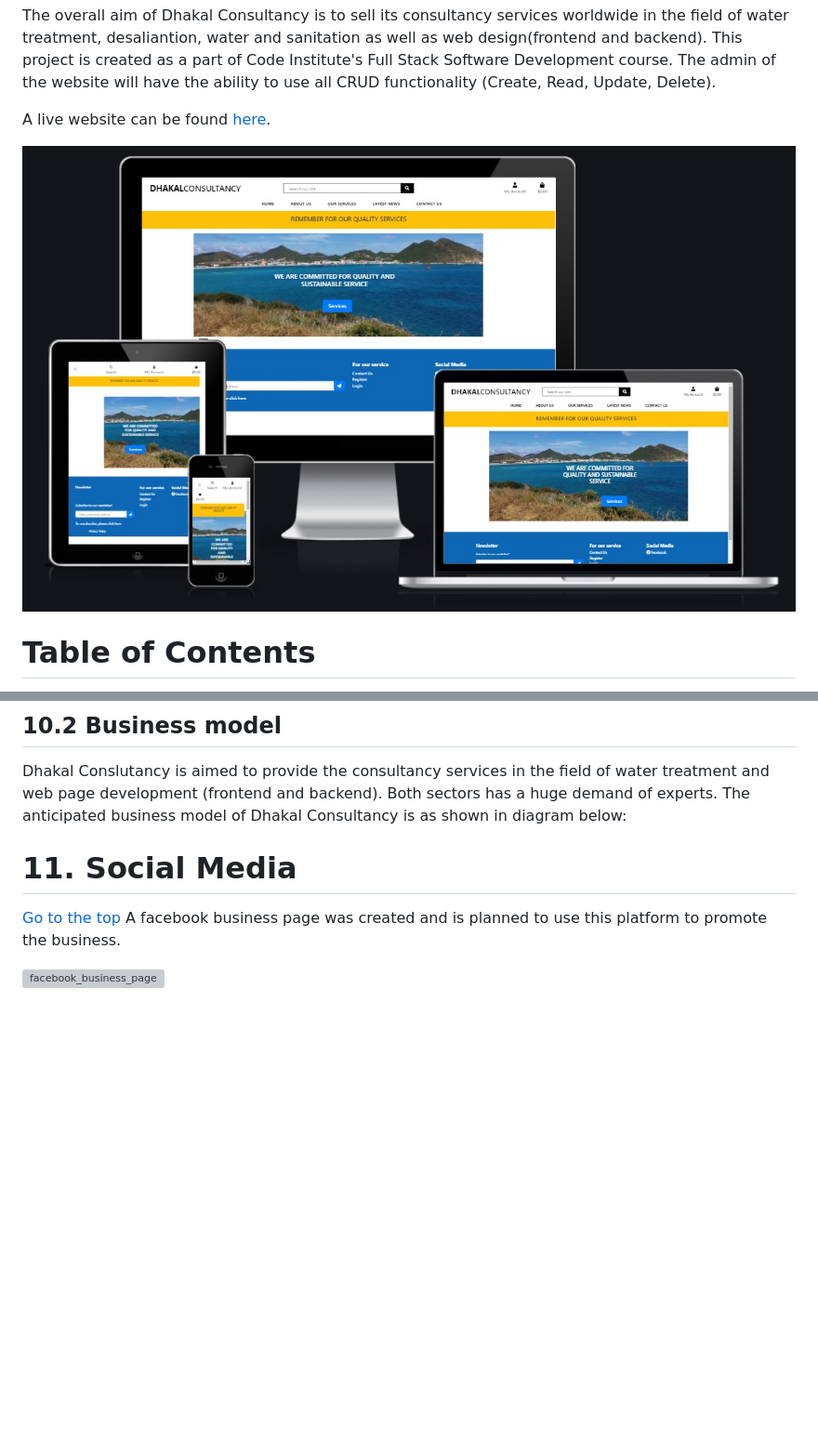
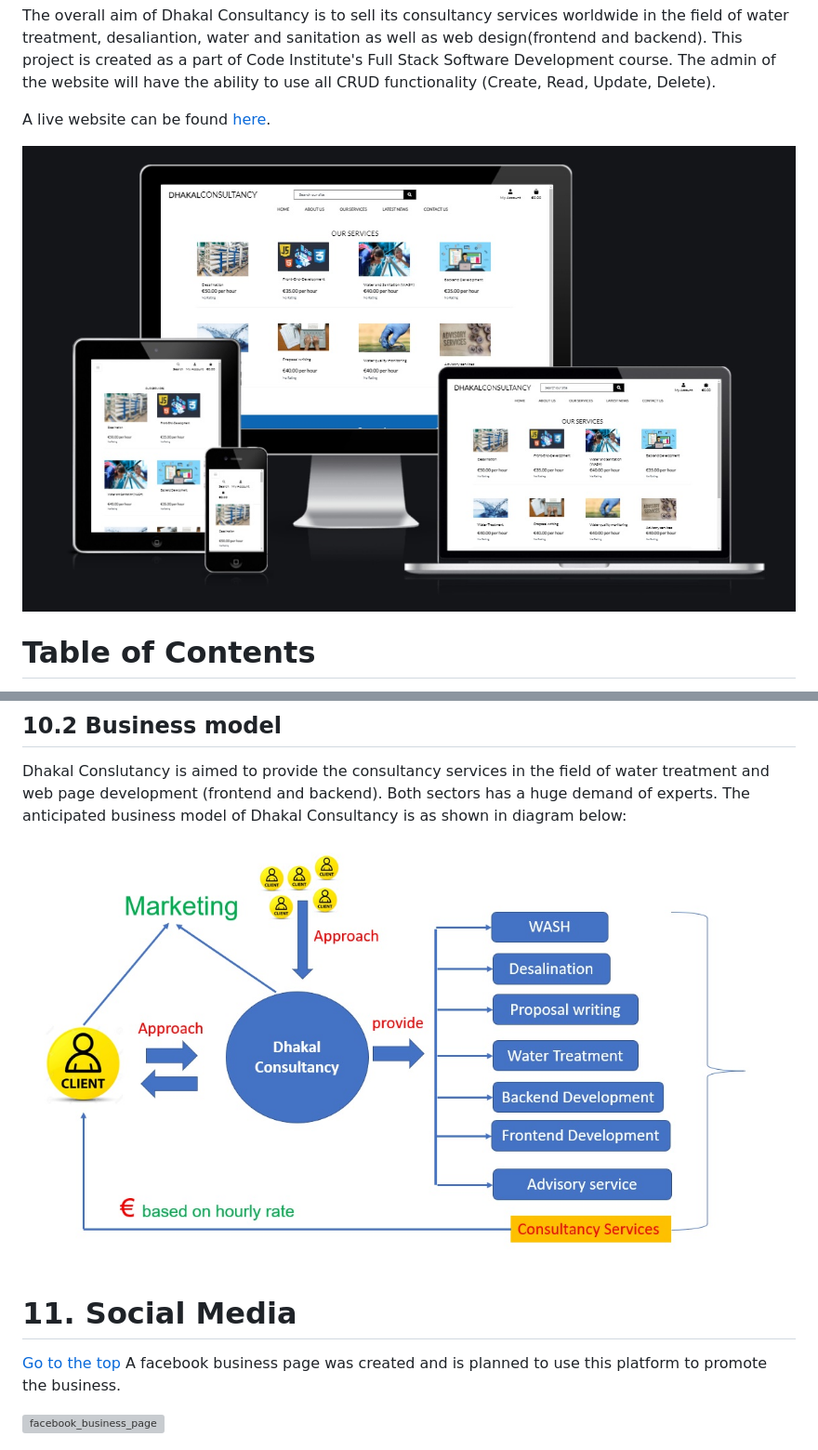
Before and after one commit to dhakal79/Portfolio-project-MS5, a Markdown page: README.md, 2 parts joined by grey strips. Shown: that part at 93% size. GitHub-like rendering; pictures changed too: media/readme/media/business-model.jpg (added), media/readme/media/preview.jpg; blank space fills up the shorter version; grey boxes are pictures that could not be loaded.

Commit message:
add preview picture in README.md

```diff
--- a/README.md
+++ b/README.md
@@ -682,7 +682,7 @@ I have also created in the project directory the followings.....
 ## 10.2 Business model
 Dhakal Conslutancy is aimed to provide the consultancy services in the field of water treatment and web page development (frontend and backend). Both sectors has a huge demand of experts. The anticipated business model of Dhakal Consultancy is as shown in diagram below:
 
-
+![Business-model](media/readme/media/business-model.jpg)
 
 <a name="social-media"></a>
 # 11. Social Media
```
